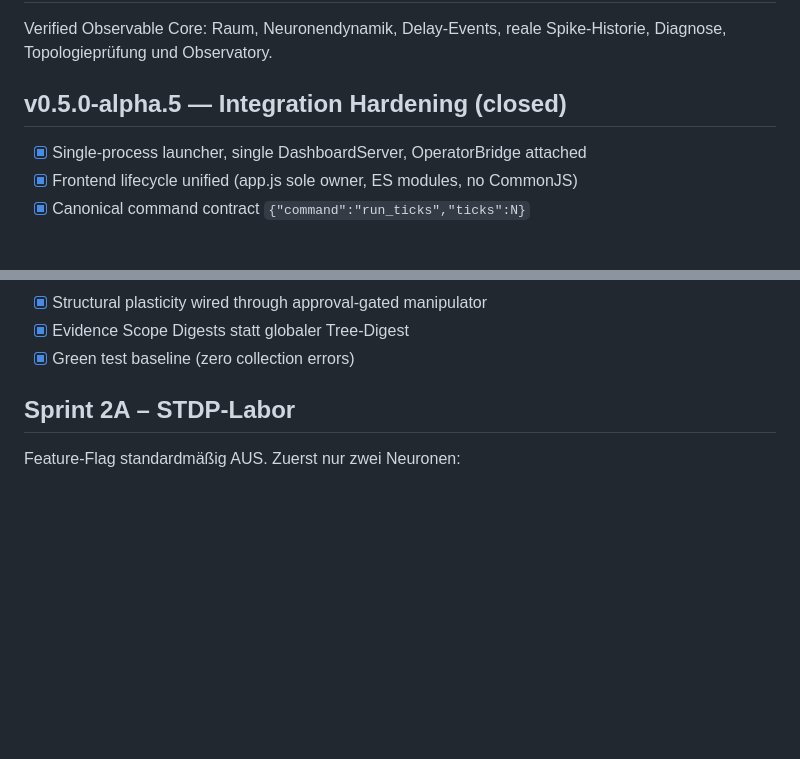
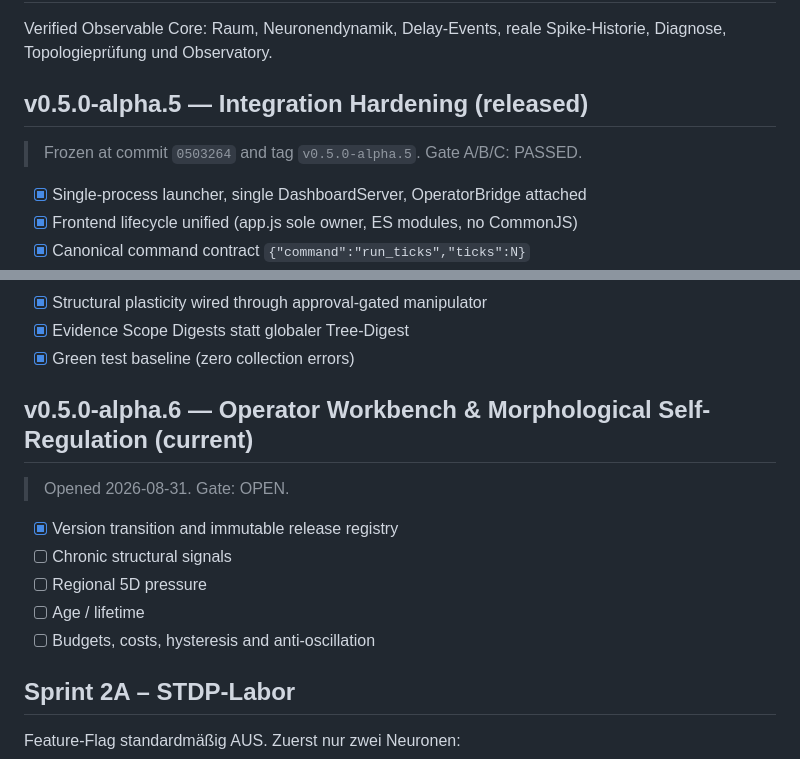
Before and after one commit to Thomas-Heisig/Brain-5D, a Markdown page: docs/08-roadmap/ROADMAP.md, 2 parts joined by grey strips. Rendered like a GitHub page; blank space fills up the shorter version.

```diff
--- a/docs/08-roadmap/ROADMAP.md
+++ b/docs/08-roadmap/ROADMAP.md
@@ -7,7 +7,9 @@
 
 Verified Observable Core: Raum, Neuronendynamik, Delay-Events, reale Spike-Historie, Diagnose, Topologieprüfung und Observatory.
 
-## v0.5.0-alpha.5 — Integration Hardening (closed)
+## v0.5.0-alpha.5 — Integration Hardening (released)
+
+> Frozen at commit `0503264` and tag `v0.5.0-alpha.5`. Gate A/B/C: PASSED.
 
 - [x] Single-process launcher, single DashboardServer, OperatorBridge attached
 - [x] Frontend lifecycle unified (app.js sole owner, ES modules, no CommonJS)
@@ -27,6 +29,16 @@ Verified Observable Core: Raum, Neuronendynamik, Delay-Events, reale Spike-Histo
 - [x] Structural plasticity wired through approval-gated manipulator
 - [x] Evidence Scope Digests statt globaler Tree-Digest
 - [x] Green test baseline (zero collection errors)
+
+## v0.5.0-alpha.6 — Operator Workbench & Morphological Self-Regulation (current)
+
+> Opened 2026-08-31. Gate: OPEN.
+
+- [x] Version transition and immutable release registry
+- [ ] Chronic structural signals
+- [ ] Regional 5D pressure
+- [ ] Age / lifetime
+- [ ] Budgets, costs, hysteresis and anti-oscillation
 
 ## Sprint 2A – STDP-Labor
 
```
Also changed, not shown: docs/07-changelog/CHANGELOG.md (+13 -0 lines), docs/08-roadmap/TODO.md (+3 -2 lines).
